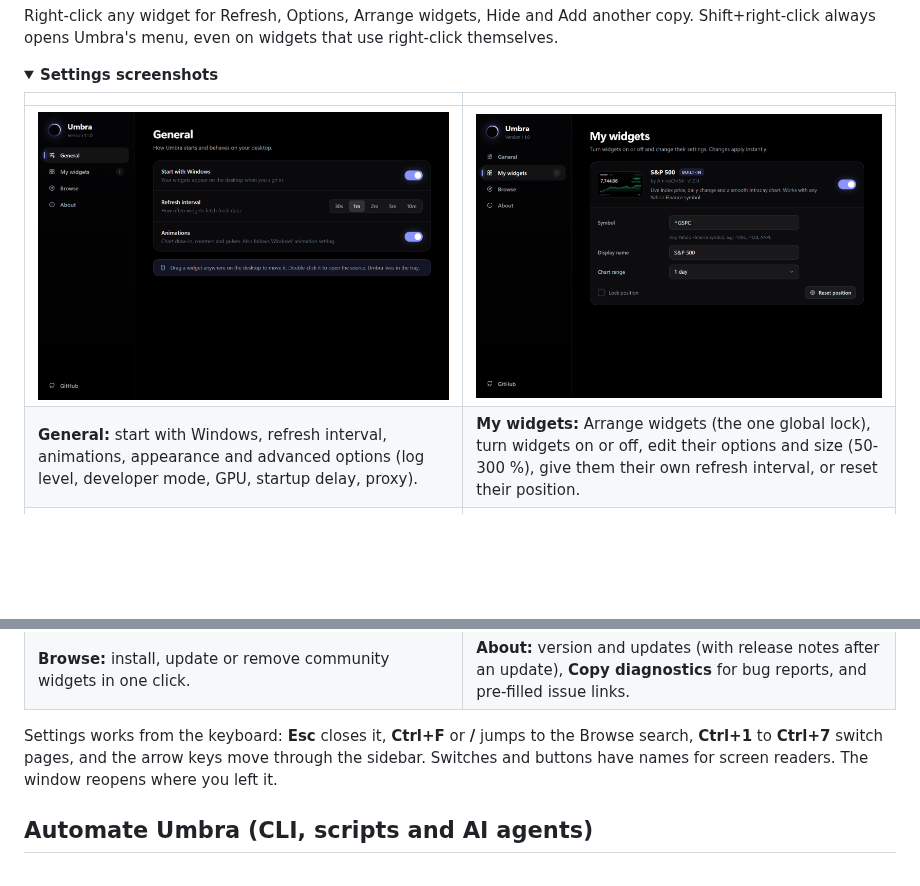
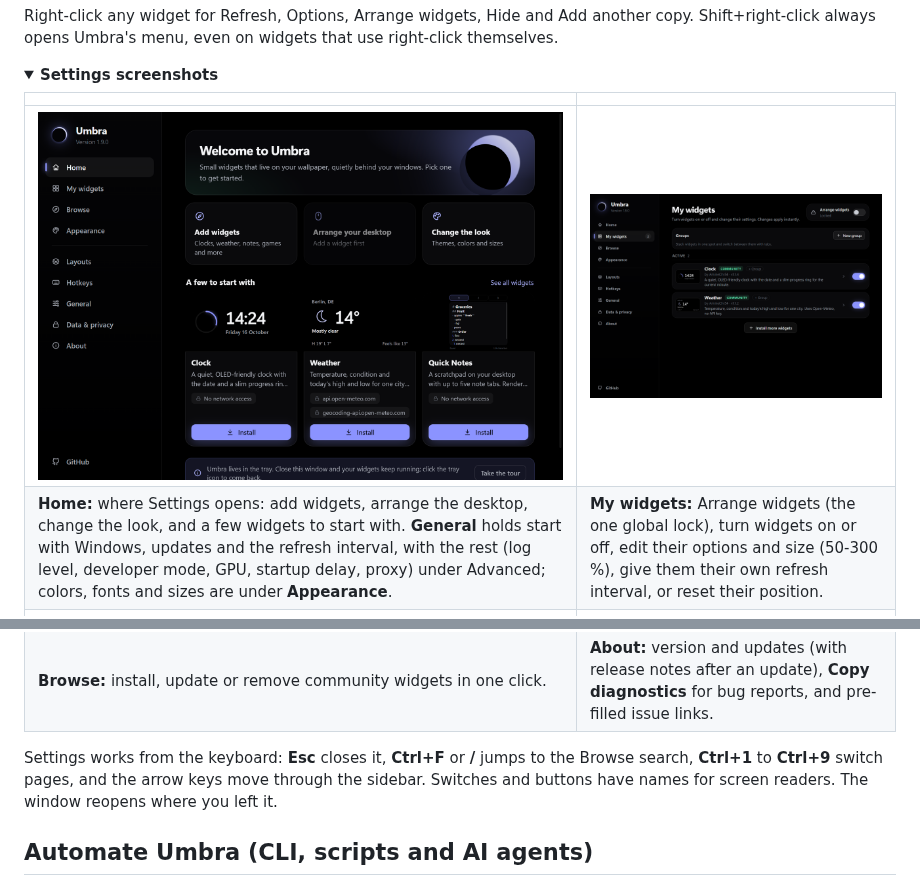
Before and after one commit to AmineChr54/umbra, a Markdown page: README.md, 2 parts joined by grey strips. GitHub-like rendering; pictures changed too: docs/settings-home.png (added), docs/settings-widgets.png; folded sections open; blank space fills up the shorter version.

```diff
--- a/README.md
+++ b/README.md
@@ -128,12 +128,12 @@ Right-click any widget for Refresh, Options, Arrange widgets, Hide and Add anoth
 
 | | |
 |---|---|
-| ![General settings](docs/settings-general.png) | ![My widgets](docs/settings-widgets.png) |
-| **General:** start with Windows, refresh interval, animations, appearance and advanced options (log level, developer mode, GPU, startup delay, proxy). | **My widgets:** Arrange widgets (the one global lock), turn widgets on or off, edit their options and size (50-300 %), give them their own refresh interval, or reset their position. |
+| ![Home](docs/settings-home.png) | ![My widgets](docs/settings-widgets.png) |
+| **Home:** where Settings opens: add widgets, arrange the desktop, change the look, and a few widgets to start with. **General** holds start with Windows, updates and the refresh interval, with the rest (log level, developer mode, GPU, startup delay, proxy) under Advanced; colors, fonts and sizes are under **Appearance**. | **My widgets:** Arrange widgets (the one global lock), turn widgets on or off, edit their options and size (50-300 %), give them their own refresh interval, or reset their position. |
 | ![Browse community widgets](docs/settings-browse.png) | ![About](docs/settings-about.png) |
 | **Browse:** install, update or remove community widgets in one click. | **About:** version and updates (with release notes after an update), **Copy diagnostics** for bug reports, and pre-filled issue links. |
 
-Settings works from the keyboard: **Esc** closes it, **Ctrl+F** or **/** jumps to the Browse search, **Ctrl+1** to **Ctrl+7** switch pages, and the arrow keys move through the sidebar. Switches and buttons have names for screen readers. The window reopens where you left it.
+Settings works from the keyboard: **Esc** closes it, **Ctrl+F** or **/** jumps to the Browse search, **Ctrl+1** to **Ctrl+9** switch pages, and the arrow keys move through the sidebar. Switches and buttons have names for screen readers. The window reopens where you left it.
 </details>
 
 ## Automate Umbra (CLI, scripts and AI agents)
```
Also changed, not shown: docs/widget-sdk.md (+1 -1 lines), 16 other files.
